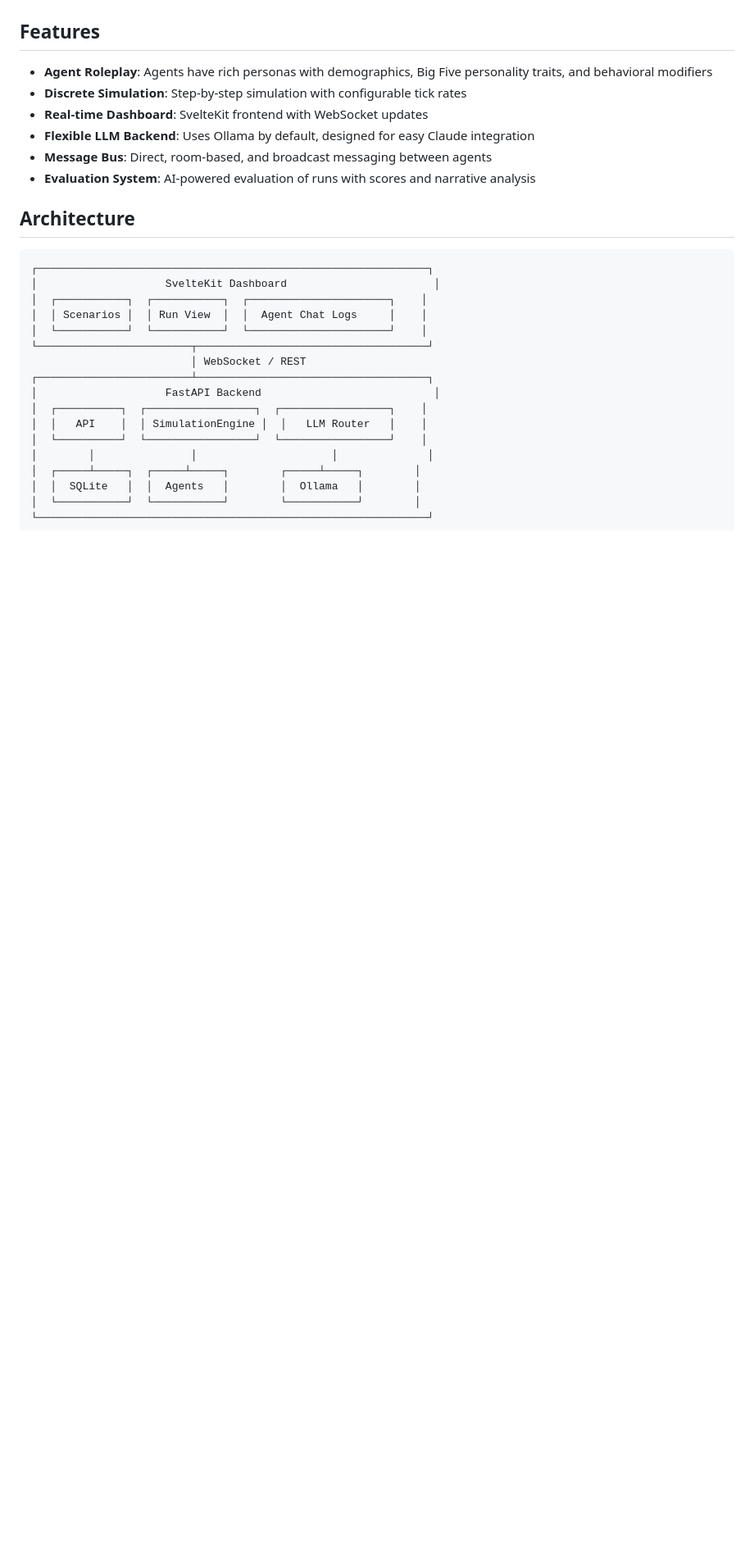
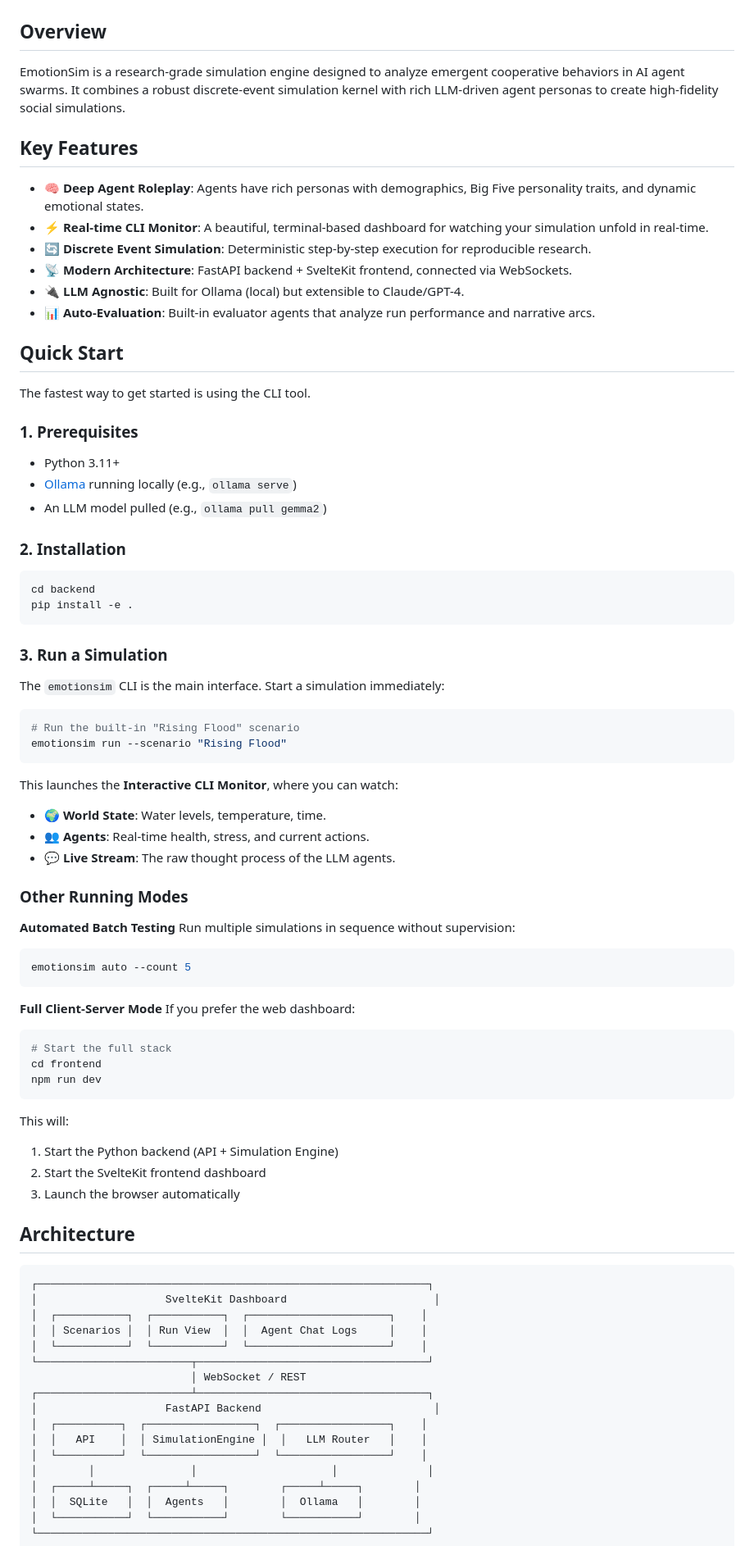
Before and after one commit to jasperan/emotion-engine, a Markdown page: README.md, the part around one of its changes. Shown at 82% size. Rendered like a GitHub page; blank space fills up the shorter version.

````diff
--- a/README.md
+++ b/README.md
@@ -4,14 +10,70 @@ A local-first multi-agent simulation system inspired by Netflix's "The Great Flo
 
 ![CLI Monitor](img/cli.png)
 
-## Features
+## Overview
 
-- **Agent Roleplay**: Agents have rich personas with demographics, Big Five personality traits, and behavioral modifiers
-- **Discrete Simulation**: Step-by-step simulation with configurable tick rates
-- **Real-time Dashboard**: SvelteKit frontend with WebSocket updates
-- **Flexible LLM Backend**: Uses Ollama by default, designed for easy Claude integration
-- **Message Bus**: Direct, room-based, and broadcast messaging between agents
-- **Evaluation System**: AI-powered evaluation of runs with scores and narrative analysis
+EmotionSim is a research-grade simulation engine designed to analyze emergent cooperative behaviors in AI agent swarms. It combines a robust discrete-event simulation kernel with rich LLM-driven agent personas to create high-fidelity social simulations.
+
+## Key Features
+
+- **🧠 Deep Agent Roleplay**: Agents have rich personas with demographics, Big Five personality traits, and dynamic emotional states.
+- **⚡ Real-time CLI Monitor**: A beautiful, terminal-based dashboard for watching your simulation unfold in real-time.
+- **🔄 Discrete Event Simulation**: Deterministic step-by-step execution for reproducible research.
+- **📡 Modern Architecture**: FastAPI backend + SvelteKit frontend, connected via WebSockets.
+- **🔌 LLM Agnostic**: Built for Ollama (local) but extensible to Claude/GPT-4.
+- **📊 Auto-Evaluation**: Built-in evaluator agents that analyze run performance and narrative arcs.
+
+## Quick Start
+
+The fastest way to get started is using the CLI tool.
+
+### 1. Prerequisites
+
+- Python 3.11+
+- [Ollama](https://ollama.ai/) running locally (e.g., `ollama serve`)
+- An LLM model pulled (e.g., `ollama pull gemma2`)
+
+### 2. Installation
+
+```bash
+cd backend
+pip install -e .
+```
+
+### 3. Run a Simulation
+
+The `emotionsim` CLI is the main interface. Start a simulation immediately:
+
+```bash
+# Run the built-in "Rising Flood" scenario
+emotionsim run --scenario "Rising Flood"
+```
+
+This launches the **Interactive CLI Monitor**, where you can watch:
+- 🌍 **World State**: Water levels, temperature, time.
+- 👥 **Agents**: Real-time health, stress, and current actions.
+- 💬 **Live Stream**: The raw thought process of the LLM agents.
+
+### Other Running Modes
+
+**Automated Batch Testing**
+Run multiple simulations in sequence without supervision:
+```bash
+emotionsim auto --count 5
+```
+
+**Full Client-Server Mode**
+If you prefer the web dashboard:
+```bash
+# Start the full stack
+cd frontend
+npm run dev
+```
+
+This will:
+1. Start the Python backend (API + Simulation Engine)
+2. Start the SvelteKit frontend dashboard
+3. Launch the browser automatically
 
 ## Architecture
 
````
Also changed, not shown: other parts of README.md (+7 -163 lines), SYSTEM_DOCUMENTATION.md (+11 -1 lines).
